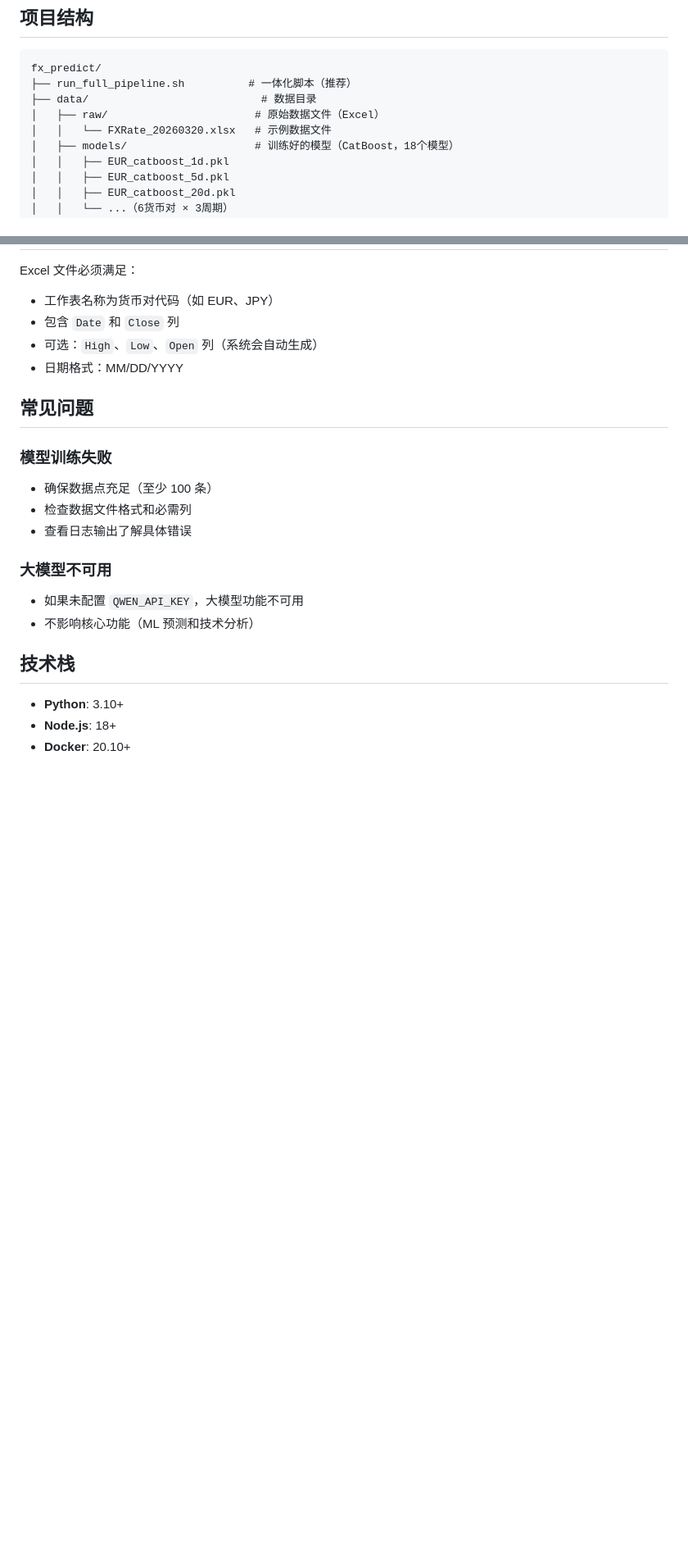
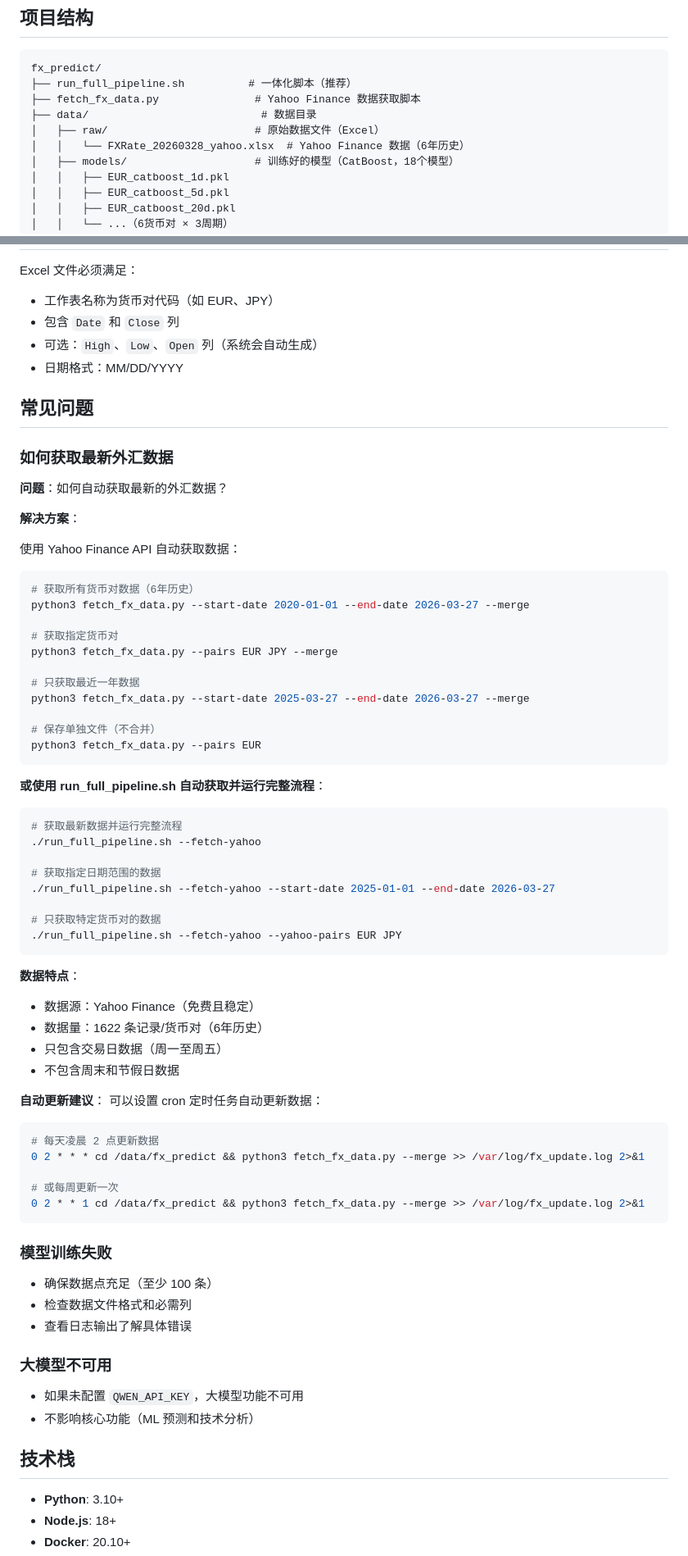
Before and after one commit to wonglaitung/fx_predict, a Markdown page: README.md, 2 parts joined by grey strips. Shown at 82% size. Drawn GitHub-style; blank space fills up the shorter version.

````diff
--- a/README.md
+++ b/README.md
@@ -446,9 +525,10 @@ npm test
 ```
 fx_predict/
 ├── run_full_pipeline.sh          # 一体化脚本（推荐）
+├── fetch_fx_data.py               # Yahoo Finance 数据获取脚本
 ├── data/                           # 数据目录
 │   ├── raw/                       # 原始数据文件（Excel）
-│   │   └── FXRate_20260320.xlsx   # 示例数据文件
+│   │   └── FXRate_20260328_yahoo.xlsx  # Yahoo Finance 数据（6年历史）
 │   ├── models/                    # 训练好的模型（CatBoost，18个模型）
 │   │   ├── EUR_catboost_1d.pkl
 │   │   ├── EUR_catboost_5d.pkl
@@ -535,6 +615,58 @@ Excel 文件必须满足：
 
 ## 常见问题
 
+### 如何获取最新外汇数据
+
+**问题**：如何自动获取最新的外汇数据？
+
+**解决方案**：
+
+使用 Yahoo Finance API 自动获取数据：
+
+```bash
+# 获取所有货币对数据（6年历史）
+python3 fetch_fx_data.py --start-date 2020-01-01 --end-date 2026-03-27 --merge
+
+# 获取指定货币对
+python3 fetch_fx_data.py --pairs EUR JPY --merge
+
+# 只获取最近一年数据
+python3 fetch_fx_data.py --start-date 2025-03-27 --end-date 2026-03-27 --merge
+
+# 保存单独文件（不合并）
+python3 fetch_fx_data.py --pairs EUR
+```
+
+**或使用 run_full_pipeline.sh 自动获取并运行完整流程**：
+
+```bash
+# 获取最新数据并运行完整流程
+./run_full_pipeline.sh --fetch-yahoo
+
+# 获取指定日期范围的数据
+./run_full_pipeline.sh --fetch-yahoo --start-date 2025-01-01 --end-date 2026-03-27
+
+# 只获取特定货币对的数据
+./run_full_pipeline.sh --fetch-yahoo --yahoo-pairs EUR JPY
+```
+
+**数据特点**：
+- 数据源：Yahoo Finance（免费且稳定）
+- 数据量：1622 条记录/货币对（6年历史）
+- 只包含交易日数据（周一至周五）
+- 不包含周末和节假日数据
+
+**自动更新建议**：
+可以设置 cron 定时任务自动更新数据：
+
+```bash
+# 每天凌晨 2 点更新数据
+0 2 * * * cd /data/fx_predict && python3 fetch_fx_data.py --merge >> /var/log/fx_update.log 2>&1
+
+# 或每周更新一次
+0 2 * * 1 cd /data/fx_predict && python3 fetch_fx_data.py --merge >> /var/log/fx_update.log 2>&1
+```
+
 ### 模型训练失败
 - 确保数据点充足（至少 100 条）
 - 检查数据文件格式和必需列
````
Also changed, not shown: other parts of README.md (+88 -8 lines).
